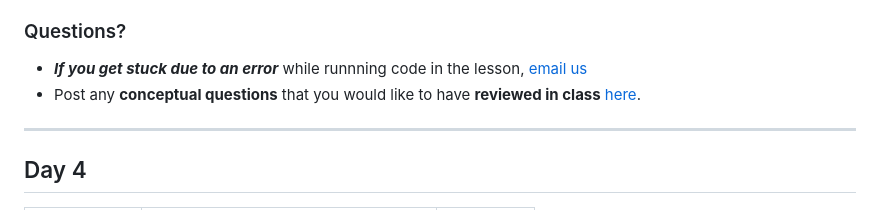
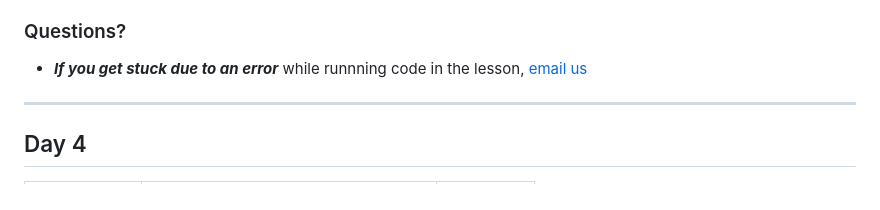
Before and after one commit to hbctraining/DGE_workshop_salmon_online, a Markdown page: schedule/README.md, the part around the change. Drawn GitHub-style.

Commit message:
Removed Polly Everywhere

```diff
--- a/schedule/README.md
+++ b/schedule/README.md
@@ -153,7 +153,6 @@ II. **Complete the exercises**:
 
 ### Questions?
 * ***If you get stuck due to an error*** while runnning code in the lesson, [email us](mailto:hbctraining@hsph.harvard.edu)
-* Post any **conceptual questions** that you would like to have **reviewed in class** [here](https://PollEv.com/hbctraining945).
 
 ---
 
```
